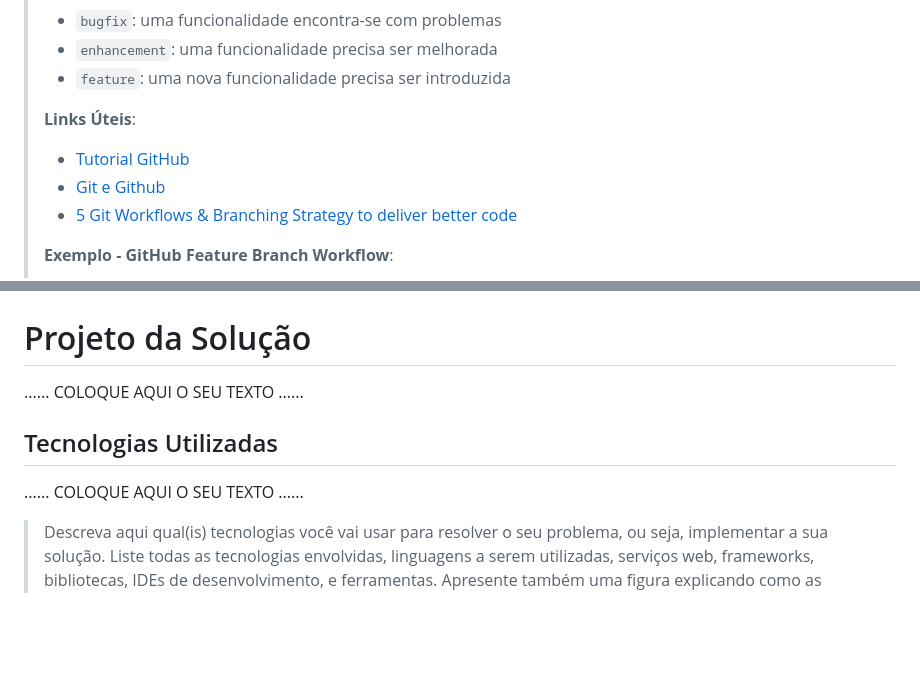
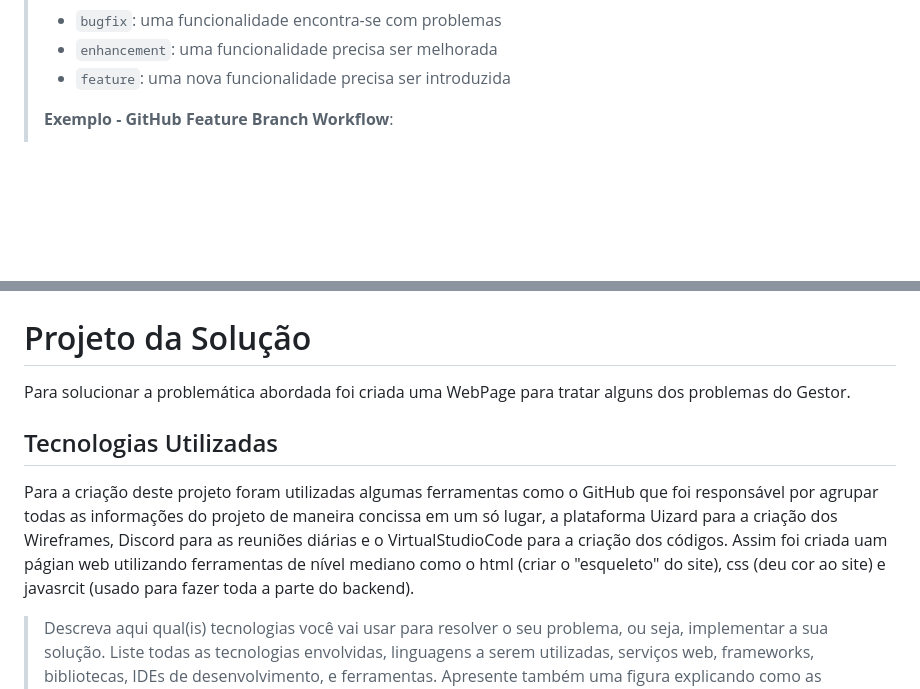
Before and after one commit to ICEI-PUC-Minas-PPLCC-TI/ti-1-ppl-cc-m-20231-DynamicTecnologyCount, a Markdown page: docs/relatorio/Relatorio Tecnico - TEMPLATE.md, 2 parts joined by grey strips. Drawn GitHub-style; blank space fills up the shorter version.

```diff
--- a/docs/relatorio/Relatorio Tecnico - TEMPLATE.md
+++ b/docs/relatorio/Relatorio Tecnico - TEMPLATE.md
@@ -291,10 +282,6 @@ Com relação ao Scrum, foram realizadas reuniões diárias tanto para produçã
 > - `enhancement`: uma funcionalidade precisa ser melhorada
 > - `feature`: uma nova funcionalidade precisa ser introduzida
 >
-> **Links Úteis**:
-> - [Tutorial GitHub](https://guides.github.com/activities/hello-world/)
-> - [Git e Github](https://www.youtube.com/playlist?list=PLHz_AreHm4dm7ZULPAmadvNhH6vk9oNZA)
-> - [5 Git Workflows & Branching Strategy to deliver better code](https://zepel.io/blog/5-git-workflows-to-improve-development/)
 >
 > **Exemplo - GitHub Feature Branch Workflow**:
 >
@@ -305,11 +292,13 @@ Com relação ao Scrum, foram realizadas reuniões diárias tanto para produçã
 
 # Projeto da Solução
 
-......  COLOQUE AQUI O SEU TEXTO ......
+Para solucionar a problemática abordada foi criada uma WebPage para tratar alguns dos problemas do Gestor.
 
 ## Tecnologias Utilizadas
 
-......  COLOQUE AQUI O SEU TEXTO ......
+Para a criação deste projeto foram utilizadas algumas ferramentas como o GitHub que foi responsável por agrupar todas as informações do projeto de maneira concissa em um só lugar, a plataforma Uizard para a criação dos Wireframes, Discord para as reuniões diárias e o VirtualStudioCode para a criação dos códigos.
+Assim foi criada uam págian web utilizando ferramentas de nível mediano como o html (criar o "esqueleto" do site), css (deu cor ao site) e javasrcit (usado para fazer toda a parte do backend).
+
 
 > Descreva aqui qual(is) tecnologias você vai usar para resolver o seu
 > problema, ou seja, implementar a sua solução. Liste todas as
```
Also changed, not shown: other parts of docs/relatorio/Relatorio Tecnico - TEMPLATE.md (+5 -36 lines).
